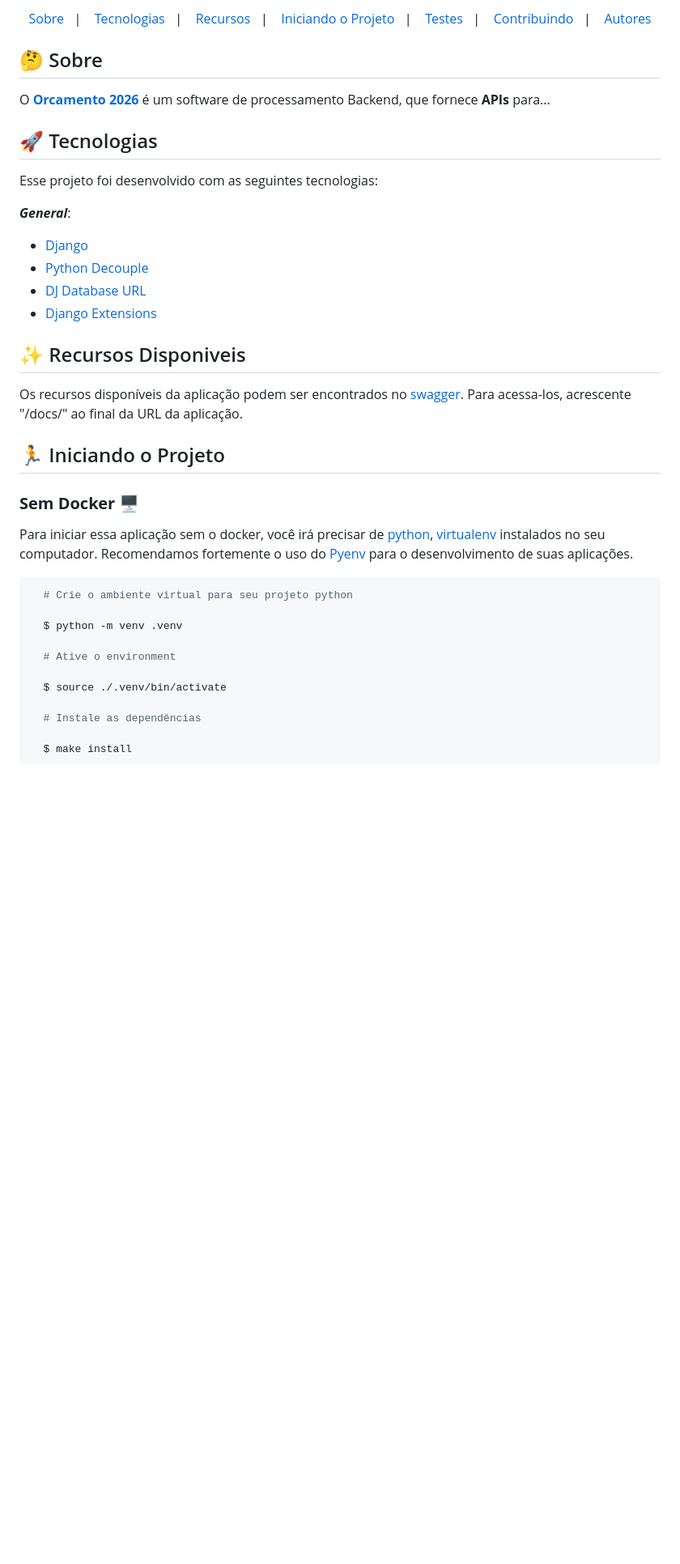
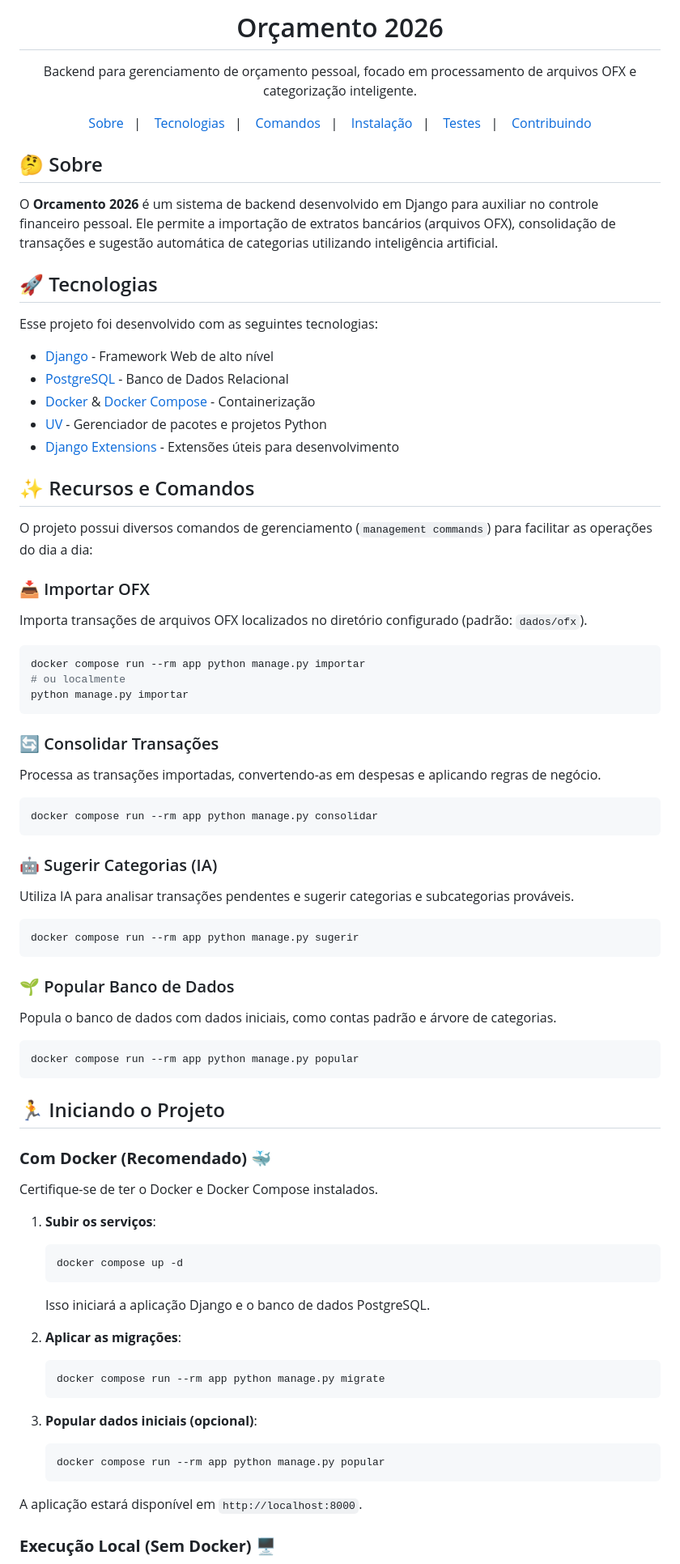
Before and after one commit to eli-junior/orcamentoPessoalOFX, a Markdown page: README.md, the part around one of its changes. Shown at 81% size. Rendered like a GitHub page; blank space fills up the shorter version.

````diff
--- a/README.md
+++ b/README.md
@@ -1,48 +1,88 @@
 <div align="center" style="text-align: center;">
-  <a href="#-sobre">Sobre</a>&nbsp;&nbsp;&nbsp;|&nbsp;&nbsp;&nbsp;
-  <a href="#-tecnologias">Tecnologias</a>&nbsp;&nbsp;&nbsp;|&nbsp;&nbsp;&nbsp;
-  <a href="#-recursos-disponiveis">Recursos</a>&nbsp;&nbsp;&nbsp;|&nbsp;&nbsp;&nbsp;
-  <a href="#-iniciando-o-projeto">Iniciando o Projeto</a>&nbsp;&nbsp;&nbsp;|&nbsp;&nbsp;&nbsp;
-  <a href="#-testes">Testes</a>&nbsp;&nbsp;&nbsp;|&nbsp;&nbsp;&nbsp;
-  <a href="#-contribuindo">Contribuindo</a>&nbsp;&nbsp;&nbsp;|&nbsp;&nbsp;&nbsp;
-  <a href="#-autores">Autores</a>
+  <h1>Orçamento 2026</h1>
+  <p>Backend para gerenciamento de orçamento pessoal, focado em processamento de arquivos OFX e categorização inteligente.</p>
+
+  <p>
+    <a href="#-sobre">Sobre</a>&nbsp;&nbsp;&nbsp;|&nbsp;&nbsp;&nbsp;
+    <a href="#-tecnologias">Tecnologias</a>&nbsp;&nbsp;&nbsp;|&nbsp;&nbsp;&nbsp;
+    <a href="#-recursos">Comandos</a>&nbsp;&nbsp;&nbsp;|&nbsp;&nbsp;&nbsp;
+    <a href="#-iniciando-o-projeto">Instalação</a>&nbsp;&nbsp;&nbsp;|&nbsp;&nbsp;&nbsp;
+    <a href="#-testes">Testes</a>&nbsp;&nbsp;&nbsp;|&nbsp;&nbsp;&nbsp;
+    <a href="#-contribuindo">Contribuindo</a>
+  </p>
 </div>
 
 ## 🤔 Sobre
 
-O [**Orcamento 2026**](https://link) é um software de processamento Backend, que fornece **APIs** para...
+O **Orcamento 2026** é um sistema de backend desenvolvido em Django para auxiliar no controle financeiro pessoal. Ele permite a importação de extratos bancários (arquivos OFX), consolidação de transações e sugestão automática de categorias utilizando inteligência artificial.
 
 ## 🚀 Tecnologias
 
 Esse projeto foi desenvolvido com as seguintes tecnologias:
 
-***General***:
+- [Django](https://www.djangoproject.com/) - Framework Web de alto nível
+- [PostgreSQL](https://www.postgresql.org/) - Banco de Dados Relacional
+- [Docker](https://www.docker.com/) & [Docker Compose](https://docs.docker.com/compose/) - Containerização
+- [UV](https://github.com/astral-sh/uv) - Gerenciador de pacotes e projetos Python
+- [Django Extensions](https://django-extensions.readthedocs.io/) - Extensões úteis para desenvolvimento
 
-- [Django](https://pypi.org/project/fastapi/)
-- [Python Decouple](https://pypi.org/project/python-decouple/)
-- [DJ Database URL](https://pypi.org/project/dj-database-url/)
-- [Django Extensions](https://pypi.org/project/django-extensions/)
+## ✨ Recursos e Comandos
 
-## ✨ Recursos Disponiveis
+O projeto possui diversos comandos de gerenciamento (`management commands`) para facilitar as operações do dia a dia:
 
-Os recursos disponíveis da aplicação podem ser encontrados no  [swagger](https://swagger.io/). Para acessa-los, acrescente "/docs/" ao final da URL da aplicação.
+### 📥 Importar OFX
+Importa transações de arquivos OFX localizados no diretório configurado (padrão: `dados/ofx`).
+
+```bash
+docker compose run --rm app python manage.py importar
+# ou localmente
+python manage.py importar
+```
+
+### 🔄 Consolidar Transações
+Processa as transações importadas, convertendo-as em despesas e aplicando regras de negócio.
+
+```bash
+docker compose run --rm app python manage.py consolidar
+```
+
+### 🤖 Sugerir Categorias (IA)
+Utiliza IA para analisar transações pendentes e sugerir categorias e subcategorias prováveis.
+
+```bash
+docker compose run --rm app python manage.py sugerir
+```
+
+### 🌱 Popular Banco de Dados
+Popula o banco de dados com dados iniciais, como contas padrão e árvore de categorias.
+
+```bash
+docker compose run --rm app python manage.py popular
+```
 
 ## 🏃 Iniciando o Projeto
 
-### **Sem Docker** 🖥️
+### **Com Docker (Recomendado)** 🐳
 
-Para iniciar essa aplicação sem o docker, você irá precisar de [python](https://www.python.org/), [virtualenv](https://virtualenv.pypa.io/en/latest/) instalados no seu computador.
-Recomendamos fortemente o uso do [Pyenv](https://github.com/pyenv/pyenv) para o desenvolvimento de suas aplicações.
-```bash
-  # Crie o ambiente virtual para seu projeto python
+Certifique-se de ter o Docker e Docker Compose instalados.
 
-  $ python -m venv .venv
+1. **Subir os serviços**:
+   ```bash
+   docker compose up -d
+   ```
+   Isso iniciará a aplicação Django e o banco de dados PostgreSQL.
 
-  # Ative o environment
+2. **Aplicar as migrações**:
+   ```bash
+   docker compose run --rm app python manage.py migrate
+   ```
 
-  $ source ./.venv/bin/activate
+3. **Popular dados iniciais (opcional)**:
+   ```bash
+   docker compose run --rm app python manage.py popular
+   ```
 
-  # Instale as dependências
+A aplicação estará disponível em `http://localhost:8000`.
 
-  $ make install
+### **Execução Local (Sem Docker)** 🖥️
 
````
Also changed, not shown: other parts of README.md (+36 -58 lines).
